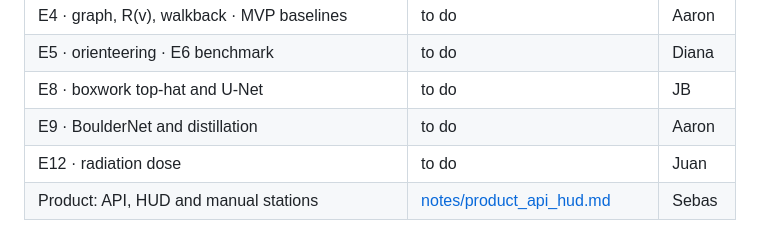
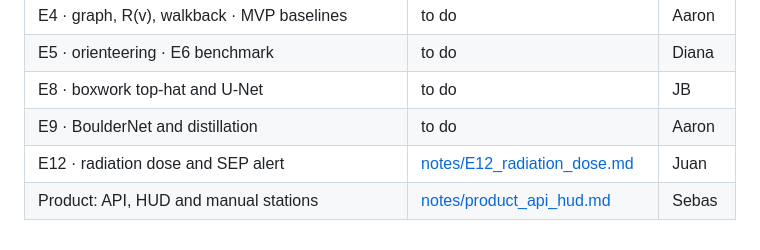
Before and after one commit to JuanCorredor2023/martian-map, a Markdown page: paper/README.md, the part around the change. Drawn GitHub-style.

```diff
--- a/paper/README.md
+++ b/paper/README.md
@@ -34,5 +34,5 @@ Besides the demo, the team will submit a scientific paper. This folder collects
 | E5 · orienteering · E6 benchmark | to do | Diana |
 | E8 · boxwork top-hat and U-Net | to do | JB |
 | E9 · BoulderNet and distillation | to do | Aaron |
-| E12 · radiation dose | to do | Juan |
+| E12 · radiation dose and SEP alert | [notes/E12_radiation_dose.md](notes/E12_radiation_dose.md) | Juan |
 | Product: API, HUD and manual stations | [notes/product_api_hud.md](notes/product_api_hud.md) | Sebas |
```
Also changed, not shown: AGENTS.md (+1 -1 lines), paper/notes/E12_radiation_dose.md (added, +134 -0 lines), paper/references.md (+4 -0 lines), paper/figures/e12_fig1_rad_dose_rate.png (added), paper/figures/e12_fig2_eva_dose_timeline.png (added), paper/figures/e12_fig3_sensitivity.png (added), paper/figures/e12_fig4_return_time_map.png (added), 9 other files.
